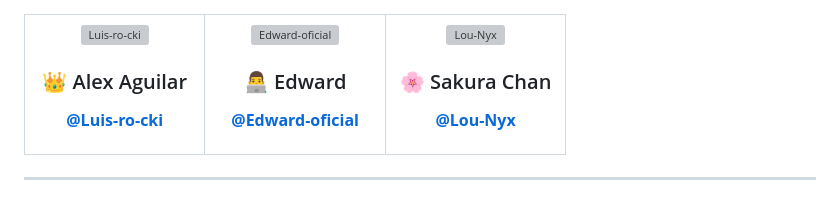
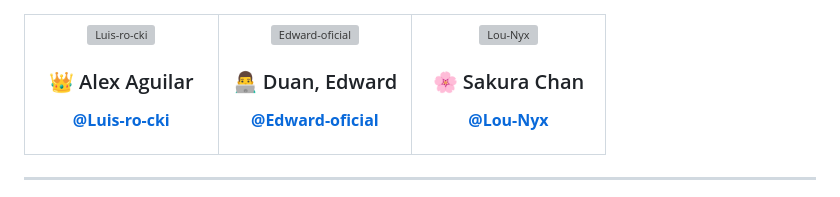
Before and after one commit to Luis-ro-cki/APIALEX-, a Markdown page: README.md, the part around the change. Drawn GitHub-style; grey boxes are pictures that could not be loaded.

Commit message:
Actualizar README.md

```diff
--- a/README.md
+++ b/README.md
@@ -109,7 +109,7 @@ Su arquitectura permite que nuevos servicios puedan integrarse de forma natural,
 
 <img src="https://github.com/Edward-oficial.png" width="160" alt="Edward-oficial"/>
 
-### 👨‍💻 Edward
+### 👨‍💻 Duan, Edward
 **[@Edward-oficial](https://github.com/Edward-oficial)**
 
 </td>
```
